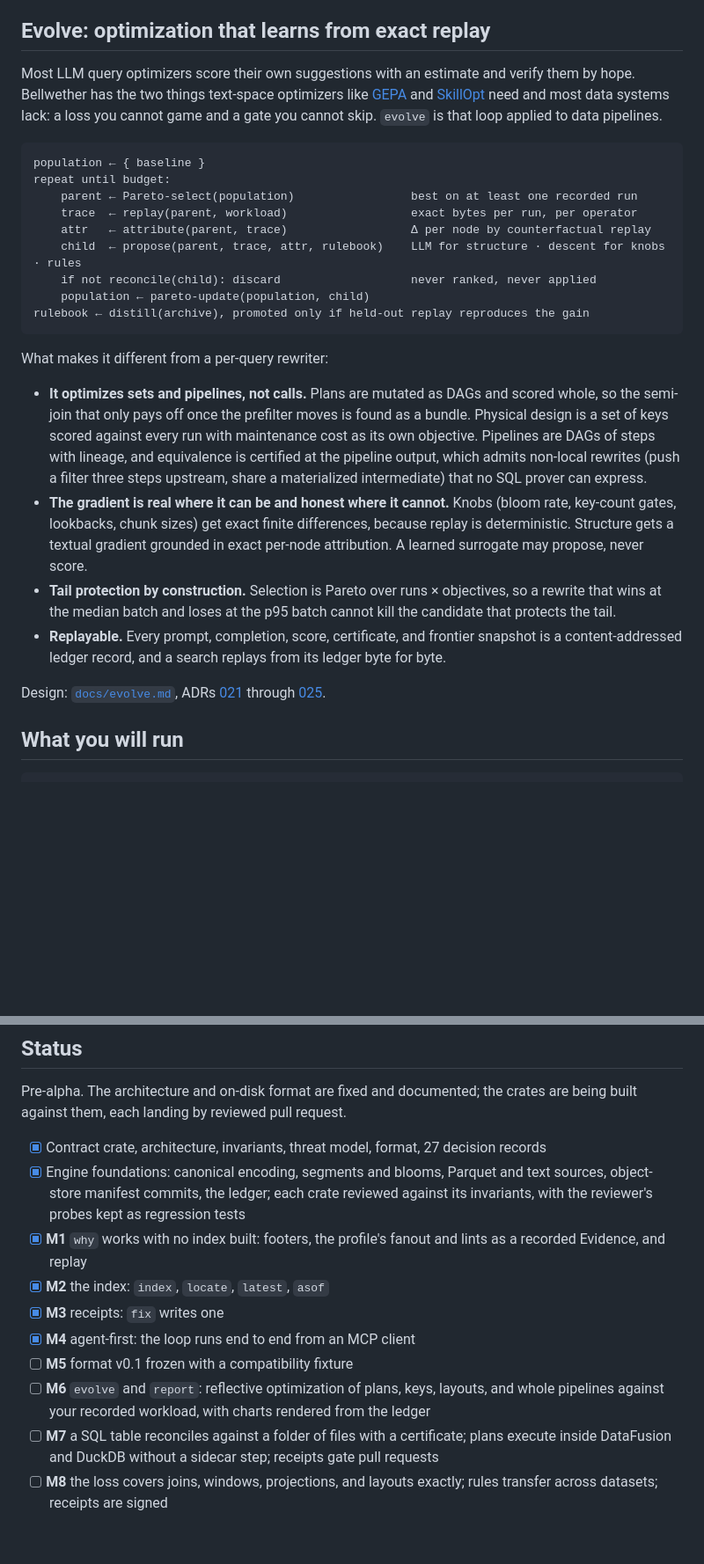
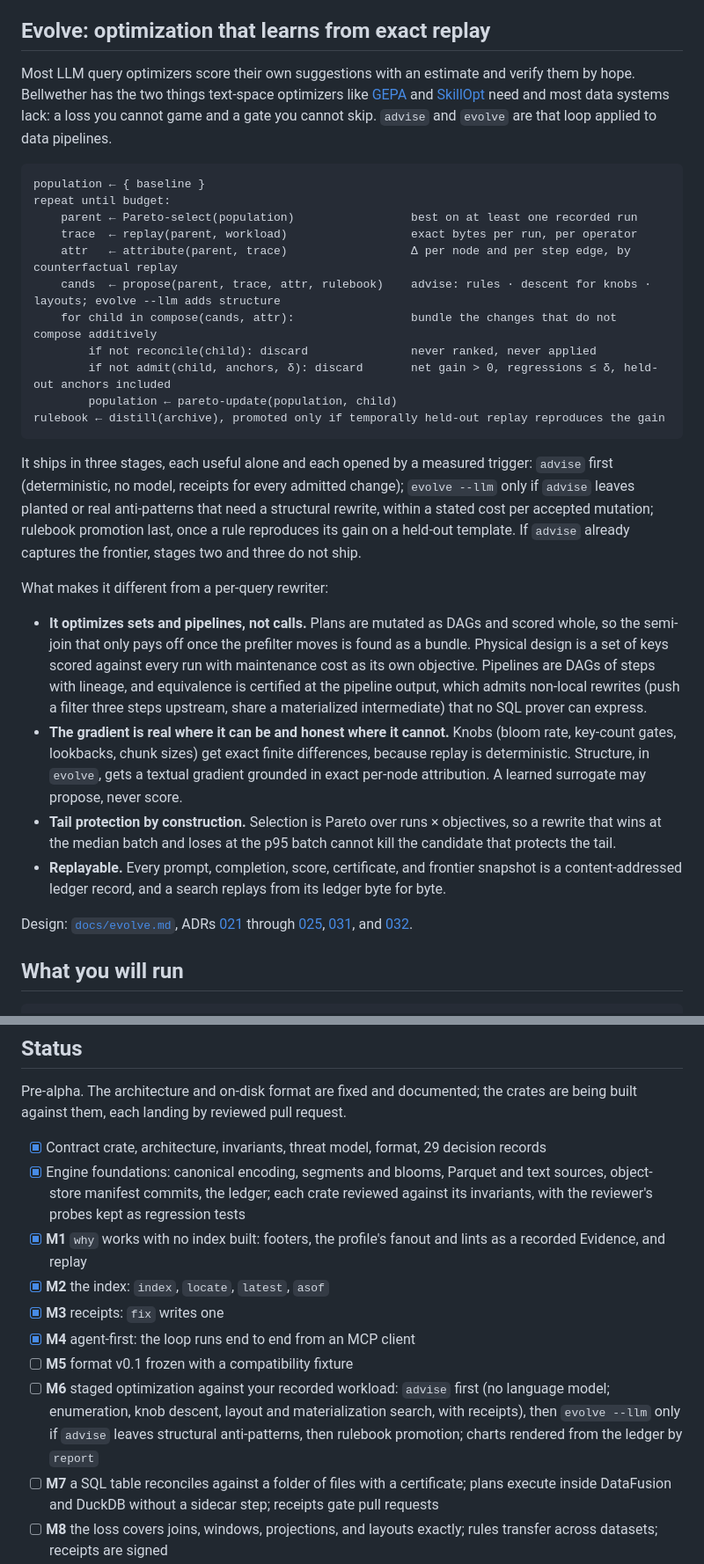
Before and after one commit to vncp/bellwether, a Markdown page: README.md, 2 parts joined by grey strips. Shown at 88% size. Drawn GitHub-style; blank space fills up the shorter version.

Commit message:
README and glossary follow the staged evolve plan
Highlights, the Evolve section loop and its stage paragraph, the M6 status
line, the ADR count (29), and the glossary Evolve entry now tell one
story: advise first (deterministic, no model), evolve behind --llm only if
advise leaves structural anti-patterns, rulebook promotion last. The
stage-2 budget sentence in docs/evolve.md §3.1 names the bound as the
owner's decision, unset, recorded before WP13b's first search.

Co-Authored-By: Claude Opus 5.5 <noreply@anthropic.com>

````diff
--- a/README.md
+++ b/README.md
@@ -72,28 +72,32 @@ The honest summary: the index kinds are not new. What is new is the diagnosis, t
 
 ## Evolve: optimization that learns from exact replay
 
-Most LLM query optimizers score their own suggestions with an estimate and verify them by hope. Bellwether has the two things text-space optimizers like [GEPA](https://arxiv.org/abs/2507.19457) and [SkillOpt](https://github.com/microsoft/SkillOpt) need and most data systems lack: a loss you cannot game and a gate you cannot skip. `evolve` is that loop applied to data pipelines.
+Most LLM query optimizers score their own suggestions with an estimate and verify them by hope. Bellwether has the two things text-space optimizers like [GEPA](https://arxiv.org/abs/2507.19457) and [SkillOpt](https://github.com/microsoft/SkillOpt) need and most data systems lack: a loss you cannot game and a gate you cannot skip. `advise` and `evolve` are that loop applied to data pipelines.
 
 ```
 population ← { baseline }
 repeat until budget:
     parent ← Pareto-select(population)                 best on at least one recorded run
     trace  ← replay(parent, workload)                  exact bytes per run, per operator
-    attr   ← attribute(parent, trace)                  Δ per node by counterfactual replay
-    child  ← propose(parent, trace, attr, rulebook)    LLM for structure · descent for knobs · rules
-    if not reconcile(child): discard                   never ranked, never applied
-    population ← pareto-update(population, child)
-rulebook ← distill(archive), promoted only if held-out replay reproduces the gain
+    attr   ← attribute(parent, trace)                  Δ per node and per step edge, by counterfactual replay
+    cands  ← propose(parent, trace, attr, rulebook)    advise: rules · descent for knobs · layouts; evolve --llm adds structure
+    for child in compose(cands, attr):                 bundle the changes that do not compose additively
+        if not reconcile(child): discard               never ranked, never applied
+        if not admit(child, anchors, δ): discard       net gain > 0, regressions ≤ δ, held-out anchors included
+        population ← pareto-update(population, child)
+rulebook ← distill(archive), promoted only if temporally held-out replay reproduces the gain
 ```
+
+It ships in three stages, each useful alone and each opened by a measured trigger: `advise` first (deterministic, no model, receipts for every admitted change); `evolve --llm` only if `advise` leaves planted or real anti-patterns that need a structural rewrite, within a stated cost per accepted mutation; rulebook promotion last, once a rule reproduces its gain on a held-out template. If `advise` already captures the frontier, stages two and three do not ship.
 
 What makes it different from a per-query rewriter:
 
 - **It optimizes sets and pipelines, not calls.** Plans are mutated as DAGs and scored whole, so the semi-join that only pays off once the prefilter moves is found as a bundle. Physical design is a set of keys scored against every run with maintenance cost as its own objective. Pipelines are DAGs of steps with lineage, and equivalence is certified at the pipeline output, which admits non-local rewrites (push a filter three steps upstream, share a materialized intermediate) that no SQL prover can express.
-- **The gradient is real where it can be and honest where it cannot.** Knobs (bloom rate, key-count gates, lookbacks, chunk sizes) get exact finite differences, because replay is deterministic. Structure gets a textual gradient grounded in exact per-node attribution. A learned surrogate may propose, never score.
+- **The gradient is real where it can be and honest where it cannot.** Knobs (bloom rate, key-count gates, lookbacks, chunk sizes) get exact finite differences, because replay is deterministic. Structure, in `evolve`, gets a textual gradient grounded in exact per-node attribution. A learned surrogate may propose, never score.
 - **Tail protection by construction.** Selection is Pareto over runs × objectives, so a rewrite that wins at the median batch and loses at the p95 batch cannot kill the candidate that protects the tail.
 - **Replayable.** Every prompt, completion, score, certificate, and frontier snapshot is a content-addressed ledger record, and a search replays from its ledger byte for byte.
 
-Design: [`docs/evolve.md`](docs/evolve.md), ADRs [021](docs/adr/021-reflective-workload-optimization.md) through [025](docs/adr/025-rulebook-validation.md).
+Design: [`docs/evolve.md`](docs/evolve.md), ADRs [021](docs/adr/021-reflective-workload-optimization.md) through [025](docs/adr/025-rulebook-validation.md), [031](docs/adr/031-scoped-proposers-and-a-frozen-outer-loop.md), and [032](docs/adr/032-staged-delivery-with-a-measured-trigger.md).
 
 ## What you will run
 
@@ -282,14 +286,14 @@ All twelve bitemporal lookups in the same workload planned exactly the row group
 
 Pre-alpha. The architecture and on-disk format are fixed and documented; the crates are being built against them, each landing by reviewed pull request.
 
-- [x] Contract crate, architecture, invariants, threat model, format, 27 decision records
+- [x] Contract crate, architecture, invariants, threat model, format, 29 decision records
 - [x] Engine foundations: canonical encoding, segments and blooms, Parquet and text sources, object-store manifest commits, the ledger; each crate reviewed against its invariants, with the reviewer's probes kept as regression tests
 - [x] **M1** `why` works with no index built: footers, the profile's fanout and lints as a recorded Evidence, and replay
 - [x] **M2** the index: `index`, `locate`, `latest`, `asof`
 - [x] **M3** receipts: `fix` writes one
 - [x] **M4** agent-first: the loop runs end to end from an MCP client
 - [ ] **M5** format v0.1 frozen with a compatibility fixture
-- [ ] **M6** `evolve` and `report`: reflective optimization of plans, keys, layouts, and whole pipelines against your recorded workload, with charts rendered from the ledger
+- [ ] **M6** staged optimization against your recorded workload: `advise` first (no language model; enumeration, knob descent, layout and materialization search, with receipts), then `evolve --llm` only if `advise` leaves structural anti-patterns, then rulebook promotion; charts rendered from the ledger by `report`
 - [ ] **M7** a SQL table reconciles against a folder of files with a certificate; plans execute inside DataFusion and DuckDB without a sidecar step; receipts gate pull requests
 - [ ] **M8** the loss covers joins, windows, projections, and layouts exactly; rules transfer across datasets; receipts are signed
 
````
Also changed, not shown: other parts of README.md (+1 -1 lines), docs/evolve.md (+1 -1 lines), docs/glossary.md (+1 -1 lines).
